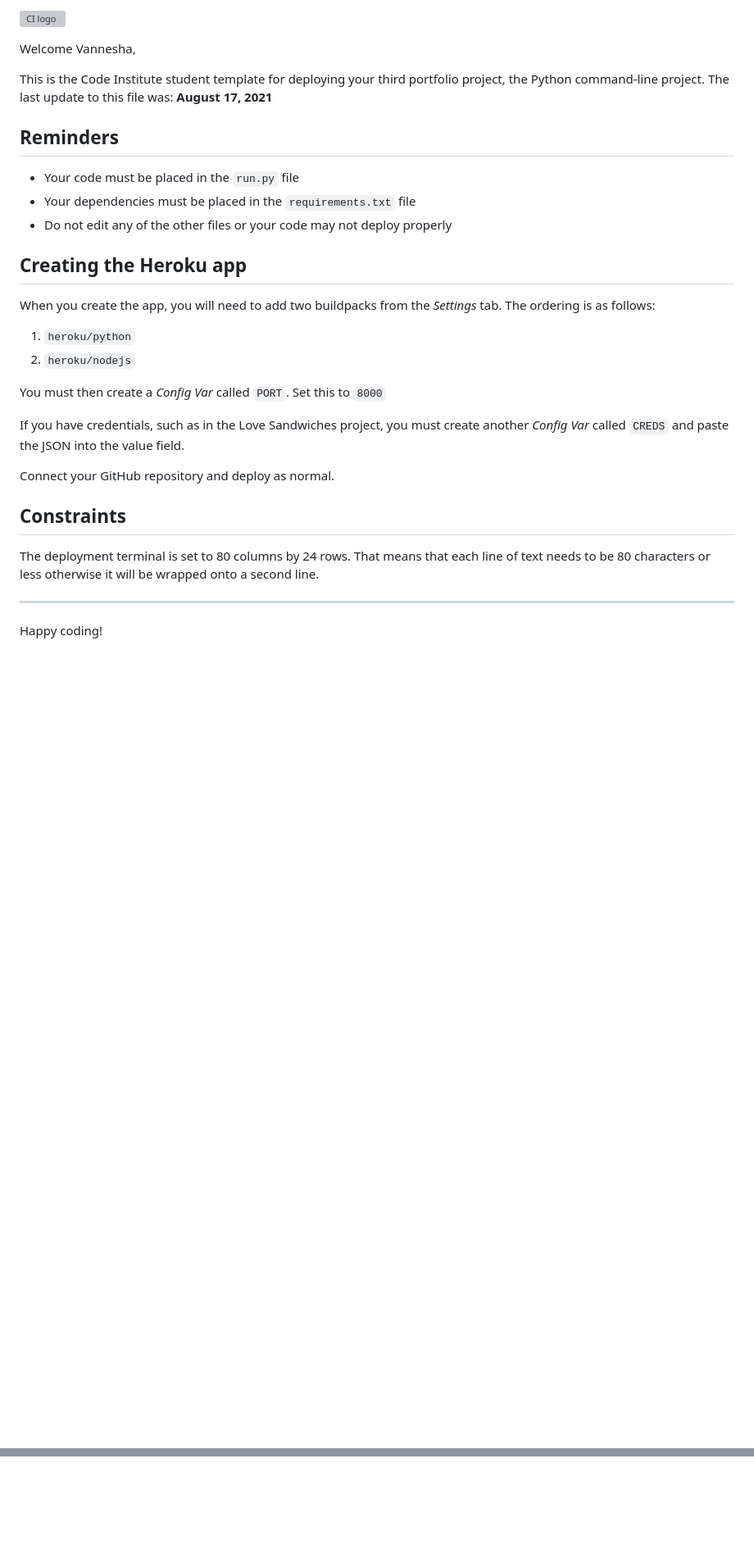
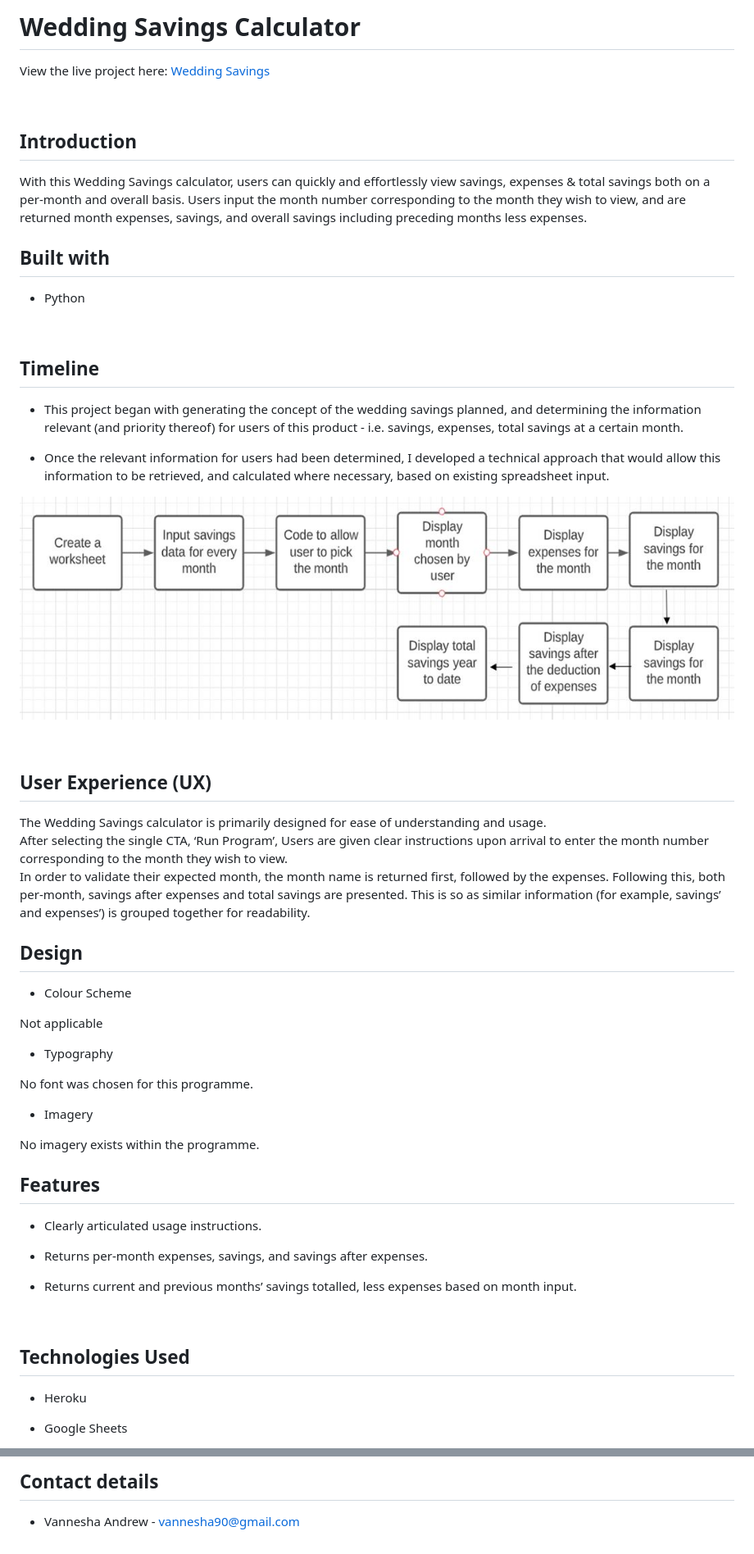
Before and after one commit to Vannesha2021/wedding-savings, a Markdown page: README.md, 2 parts joined by grey strips. Shown: that part at 82% size. Drawn GitHub-style; pictures changed too: images/workflow.JPG (added); blank space fills up the shorter version; grey boxes are pictures that could not be loaded.

Commit message:
Completed README File

```diff
--- a/README.md
+++ b/README.md
@@ -1,31 +1,69 @@
-![CI logo](https://codeinstitute.s3.amazonaws.com/fullstack/ci_logo_small.png)
+<h1>Wedding Savings Calculator</h1>
 
-Welcome Vannesha,
+View the live project here: [Wedding Savings](https://wedding-savings.herokuapp.com/)
 
-This is the Code Institute student template for deploying your third portfolio project, the Python command-line project. The last update to this file was: **August 17, 2021**
+<br>
 
-## Reminders
+<h2>Introduction</h2>
+With this Wedding Savings calculator, users can quickly and effortlessly view savings, expenses & total savings both on a per-month and overall basis. Users input the month number corresponding to the month they wish to view, and are returned month expenses, savings, and overall savings including preceding months less expenses.
 
-* Your code must be placed in the `run.py` file
-* Your dependencies must be placed in the `requirements.txt` file
-* Do not edit any of the other files or your code may not deploy properly
+<br />
 
-## Creating the Heroku app
+<h2>Built with</h2>
 
-When you create the app, you will need to add two buildpacks from the _Settings_ tab. The ordering is as follows:
+- Python
 
-1. `heroku/python`
-2. `heroku/nodejs`
+<br />
 
-You must then create a _Config Var_ called `PORT`. Set this to `8000`
+<h2>Timeline</h2>
 
-If you have credentials, such as in the Love Sandwiches project, you must create another _Config Var_ called `CREDS` and paste the JSON into the value field.
+- This project began with generating the concept of the wedding savings planned, and determining the information relevant (and priority thereof) for users of this product - i.e. savings, expenses, total savings at a certain month.
 
-Connect your GitHub repository and deploy as normal.
+- Once the relevant information for users had been determined, I developed a technical approach that would allow this information to be retrieved, and calculated where necessary, based on existing spreadsheet input.
 
-## Constraints
 
-The deployment terminal is set to 80 columns by 24 rows. That means that each line of text needs to be 80 characters or less otherwise it will be wrapped onto a second line.
+![this is an image](images/workflow.JPG)
 
------
-Happy coding!
+<br />
+
+<h2>User Experience (UX)</h2>
+The Wedding Savings calculator is primarily designed for ease of understanding and usage.
+<br>
+After selecting the single CTA, ‘Run Program’, Users are given clear instructions upon arrival to enter the month number corresponding to the month they wish to view.
+<br>
+In order to validate their expected month, the month name is returned first, followed by the expenses. Following this, both per-month, savings after expenses and total savings are presented. This is so as similar information (for example, savings’ and expenses’) is grouped together for readability.
+
+<br />
+
+<h2>Design</h2>
+
+- Colour Scheme
+
+Not applicable
+
+
+- Typography
+
+No font was chosen for this programme.
+
+
+- Imagery
+
+No imagery exists within the programme.
+
+<h2>Features</h2>
+
+- Clearly articulated usage instructions.
+
+- Returns per-month expenses, savings, and savings after expenses.
+
+- Returns current and previous months’ savings totalled, less expenses based on month input.
+
+<br />
+
+<h2>Technologies Used</h2>
+
+- Heroku
+
+- Google Sheets
+
@@ -31,0 +158,3 @@ Happy coding!
+<h2>Contact details</h2>
+
+* Vannesha Andrew - vannesha90@gmail.com
```
Also changed, not shown: other parts of README.md (+88 -0 lines), images/PEP8 Validator.JPG (added).
